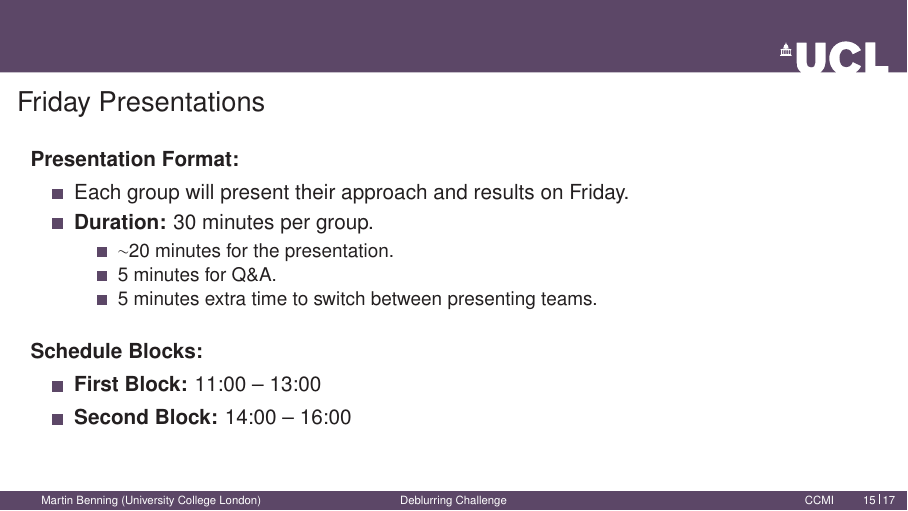
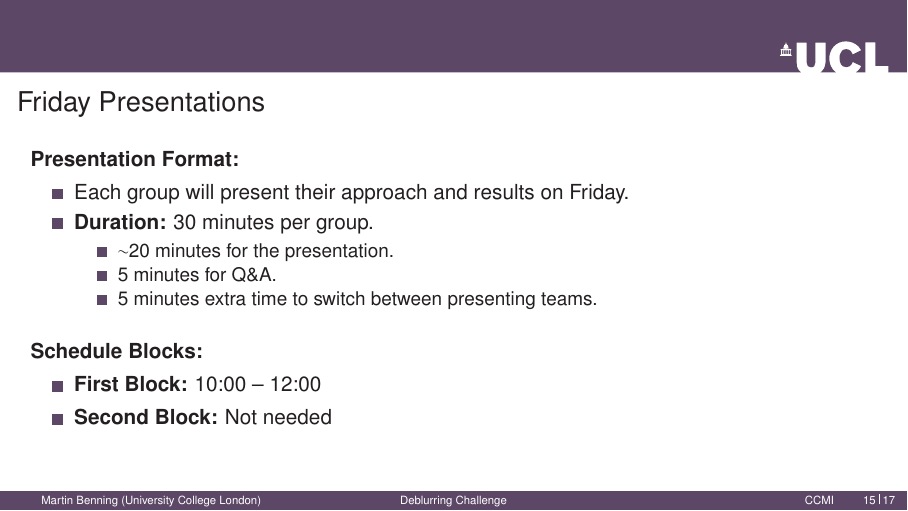
Before and after one commit to Deep-Learning-Theory-Practice-2026/Course-Materials-Public, LaTeX slides (Slides/coding_challenge.tex): page 17 of 19. Compiled offline with pdfLaTeX.

Commit message:
Update schedule blocks in coding challenge slides

```diff
--- a/Slides/coding_challenge.tex
+++ b/Slides/coding_challenge.tex
@@ -300,8 +300,8 @@
     \vspace{1em}
     \textbf{Schedule Blocks:}
     \begin{itemize}
-        \item \textbf{First Block:} 11:00 -- 13:00
-        \item \textbf{Second Block:} 14:00 -- 16:00
+        \item \textbf{First Block:} 10:00 -- 12:00
+        \item \textbf{Second Block:} Not needed
     \end{itemize}
 \end{frame}
 
```
